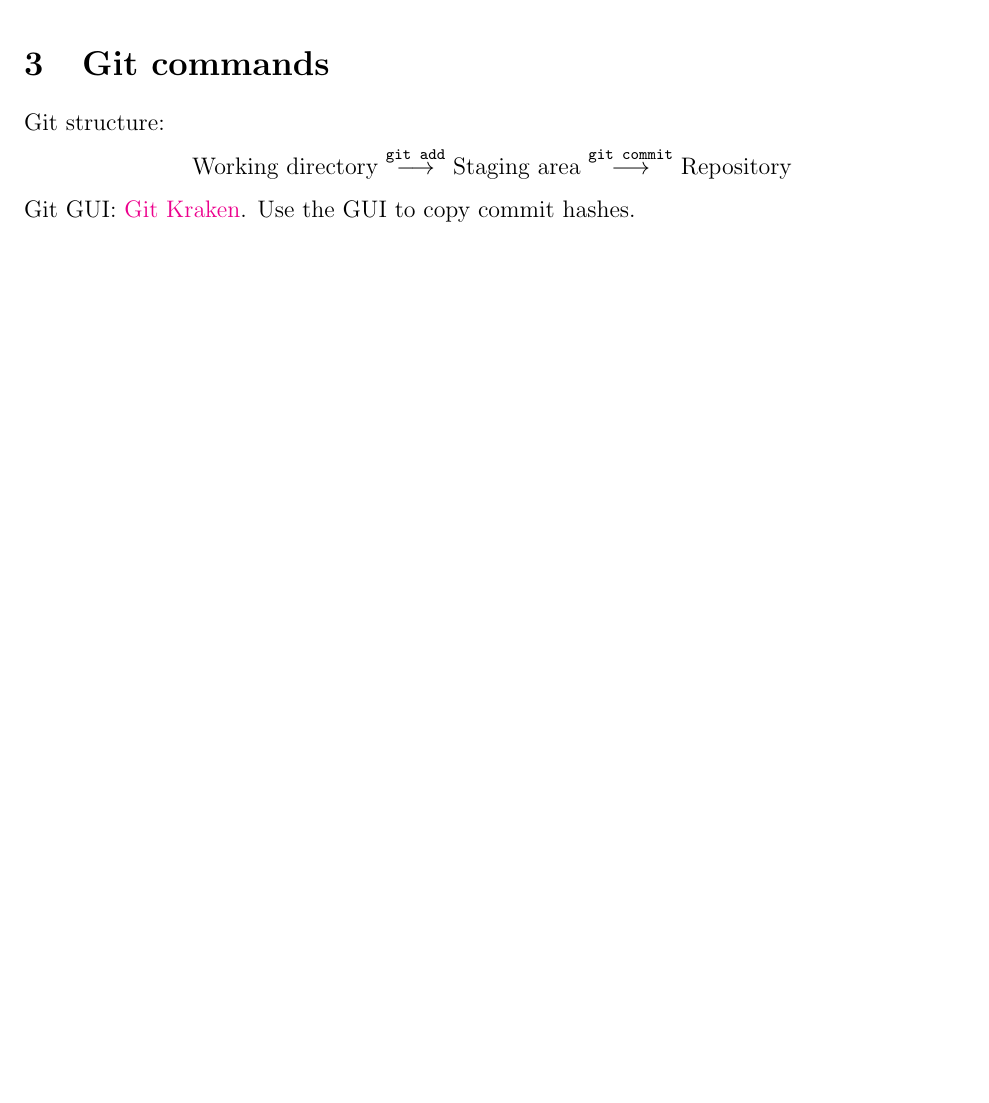
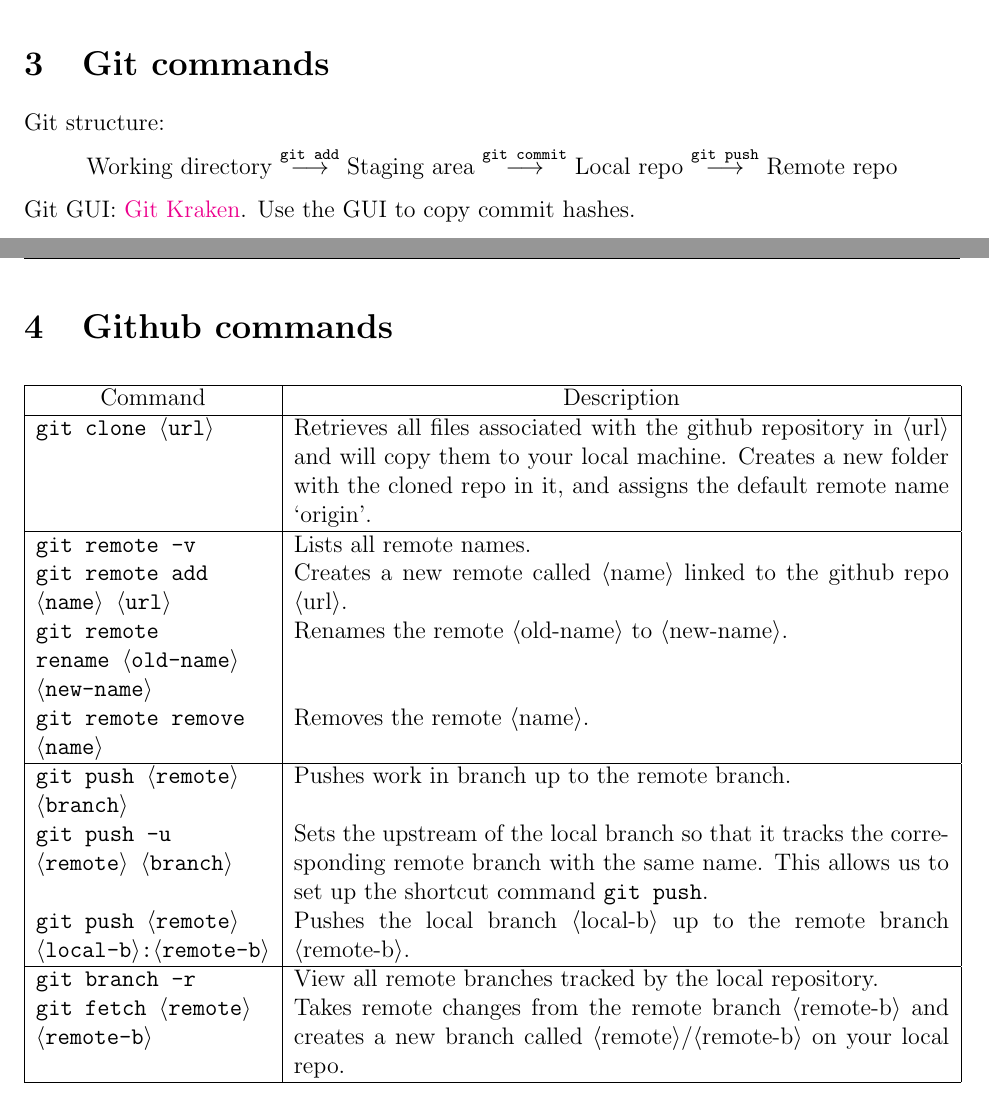
Before and after one commit to parkseo7/industrial-deep-learning, a LaTeX document (docs/git/gitcheat.tex): part of page 3 of 4 before the commit and two parts of pages 3 and 5 of 5 after it, the two joined at a grey line, cut so that both start at the same text, the shorter picture padded with empty space. Compiled offline with pdfLaTeX.

Commit message:
Updated git cheat sheet with github commands.

```diff
--- a/docs/git/gitcheat.tex
+++ b/docs/git/gitcheat.tex
@@ -111,7 +111,7 @@
 
 Git structure:
 \begin{center}
-    Working directory $\overset{\code{git add}}{\longrightarrow}$ Staging area $\overset{\code{git commit}}{\longrightarrow}$ Repository
+    Working directory $\overset{\code{git add}}{\longrightarrow}$ Staging area $\overset{\code{git commit}}{\longrightarrow}$  Local repo $\overset{\code{git push}}{\longrightarrow}$ Remote repo
 \end{center}
 
 Git GUI: \href{https://www.gitkraken.com}{Git Kraken}. Use the GUI to copy commit hashes.
@@ -188,5 +188,31 @@ Git ignore template: \href{https://www.toptal.com/developers/gitignore}{git igno
     \end{longtable}
 \end{center}
 
+\newpage
+
+\section{Github commands}
+
+\begin{center}
+    \begin{longtable}{|p{0.25\textwidth}|p{0.7\textwidth}|}
+    \hline
+        \multicolumn{1}{|c|}{Command} & \multicolumn{1}{c|}{Description} \\
+    \hline
+    \code{git clone \filestr{url}} & Retrieves all files associated with the github repository in \filestr{url} and will copy them to your local machine. Creates a new folder with the cloned repo in it, and assigns the default remote name `origin'. \\
+    \hline
+    \code{git remote -v} & Lists all remote names. \\
+    \code{git remote add \filestr{name} \filestr{url}} & Creates a new remote called \filestr{name} linked to the github repo \filestr{url}. \\
+    \code{git remote rename \filestr{old-name} \filestr{new-name}} & Renames the remote \filestr{old-name} to \filestr{new-name}. \\
+    \code{git remote remove \filestr{name}} & Removes the remote \filestr{name}. \\
+    \hline
+    \code{git push \filestr{remote} \filestr{branch}} & Pushes work in branch up to the remote branch. \\
+    \code{git push -u \filestr{remote} \filestr{branch}} & Sets the upstream of the local branch so that it tracks the corresponding remote branch with the same name. This allows us to set up the shortcut command \code{git push}. \\
+    \code{git push \filestr{remote} \filestr{local-b}:\filestr{remote-b}} & Pushes the local branch \filestr{local-b} up to the remote branch \filestr{remote-b}. \\
+    \hline
+    \code{git branch -r} & View all remote branches tracked by the local repository. \\
+    \code{git fetch \filestr{remote} \filestr{remote-b}} & Takes remote changes from the remote branch \filestr{remote-b} and creates a new branch called \filestr{remote}/\filestr{remote-b} on your local repo. \\
+    \hline
+    \end{longtable}
+
+\end{center}
 
 \end{document}
```
Also changed, not shown: docs/git/gitcheat.pdf, 2 other files.
